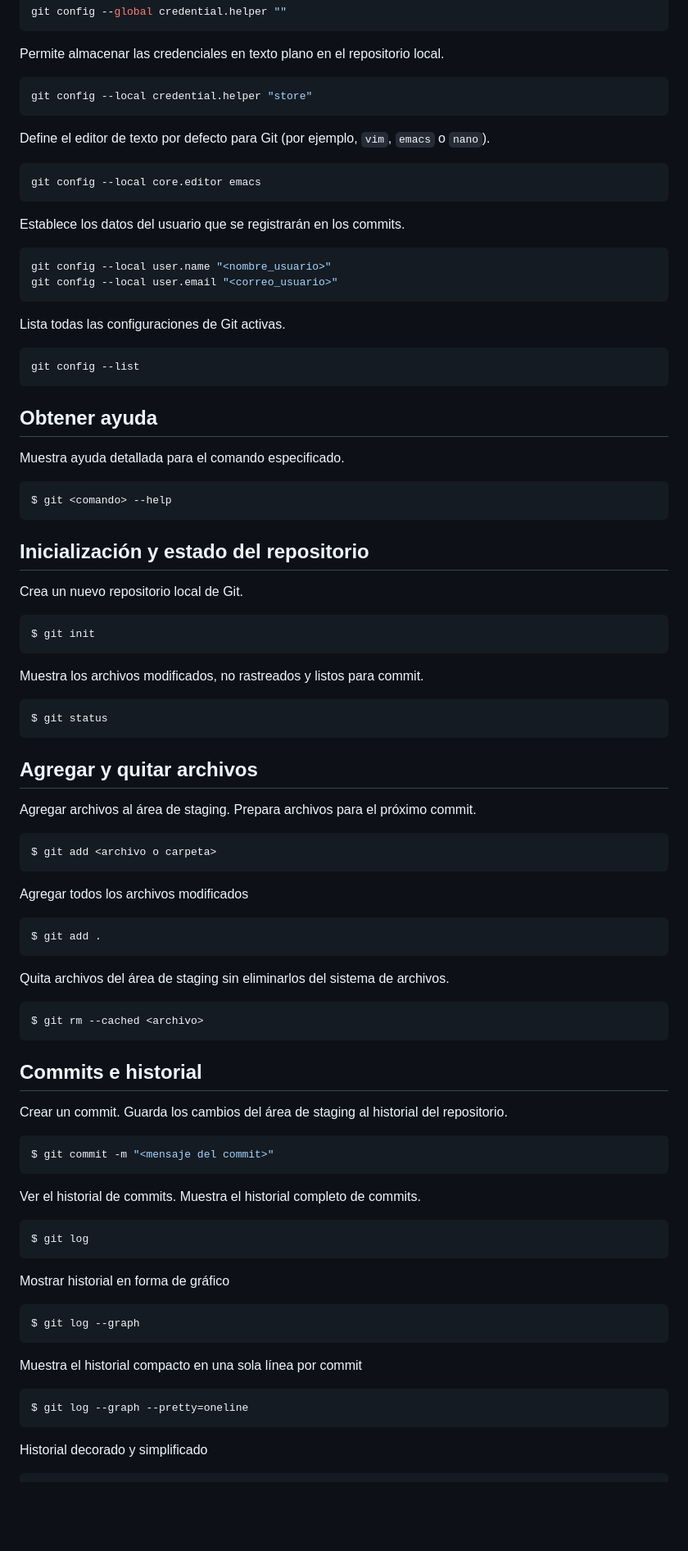
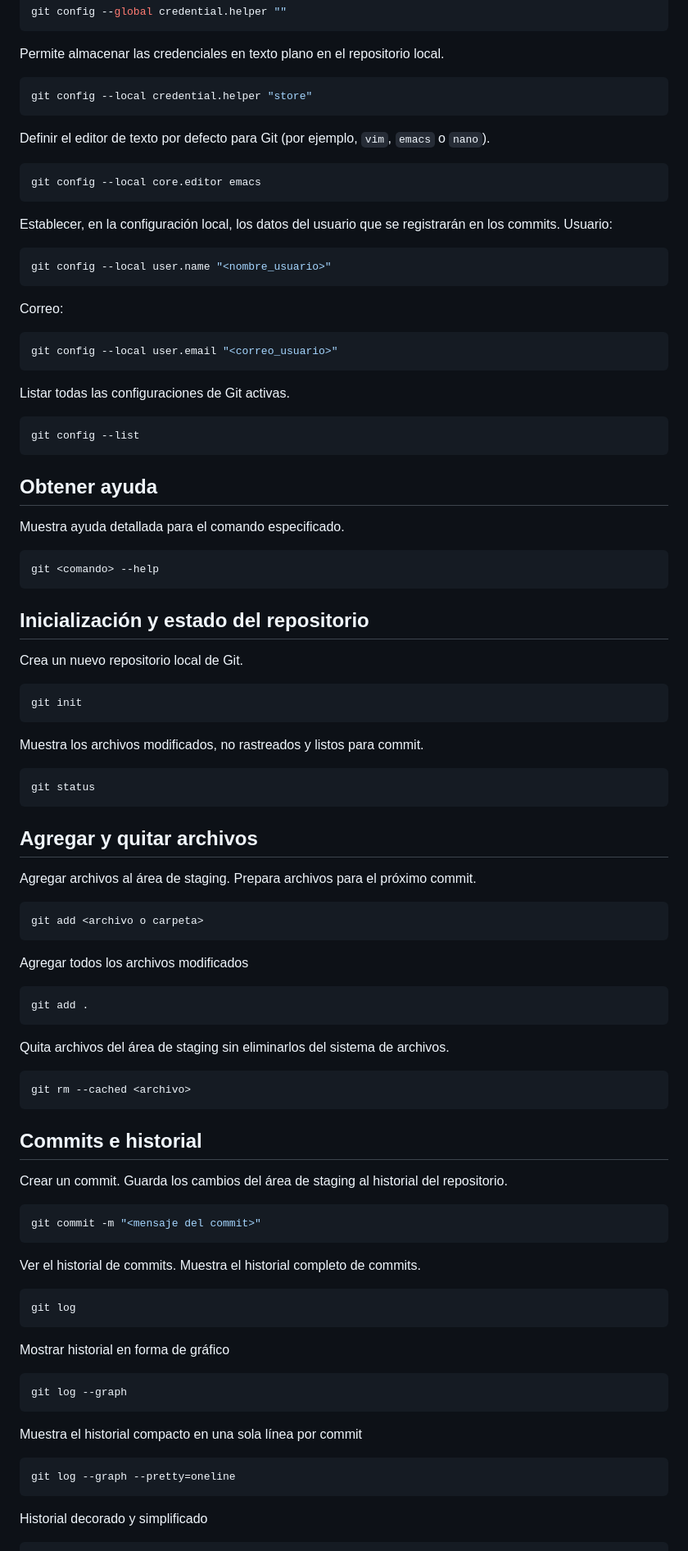
Before and after one commit to ac-teach/comandosgit, a Markdown page: Readme.md, the part around the change printed below. Shown: that part at 82% size. Rendered like a GitHub page; blank space fills up the shorter version.

````diff
--- a/Readme.md
+++ b/Readme.md
@@ -11,18 +11,22 @@ Permite almacenar las credenciales en texto plano en el repositorio local.
 git config --local credential.helper "store"
 ```
 
-Define el editor de texto por defecto para Git (por ejemplo, `vim`, `emacs` o `nano`).
+Definir el editor de texto por defecto para Git (por ejemplo, `vim`, `emacs` o `nano`).
 ```bash
 git config --local core.editor emacs
 ```
 
-Establece los datos del usuario que se registrarán en los commits.
+Establecer, en la configuración local, los datos del usuario que se registrarán en los commits.
+Usuario:
 ```bash
 git config --local user.name "<nombre_usuario>"
+```
+Correo:
+```bash
 git config --local user.email "<correo_usuario>"
 ```
 
-Lista todas las configuraciones de Git activas.
+Listar todas las configuraciones de Git activas.
 ```bash
 git config --list
 ```
@@ -31,58 +35,58 @@ git config --list
 
 Muestra ayuda detallada para el comando especificado.
 ```bash
-$ git <comando> --help
+git <comando> --help
 ```
 
 ## Inicialización y estado del repositorio
 
 Crea un nuevo repositorio local de Git.
 ```bash
-$ git init
+git init
 ```
 
 Muestra los archivos modificados, no rastreados y listos para commit.
 ```bash
-$ git status
+git status
 ```
 
 ## Agregar y quitar archivos
 
 Agregar archivos al área de staging. Prepara archivos para el próximo commit.
 ```bash
-$ git add <archivo o carpeta>
+git add <archivo o carpeta>
 ```
 
 Agregar todos los archivos modificados
 ```bash
-$ git add .
+git add .
 ```
 
 Quita archivos del área de staging sin eliminarlos del sistema de archivos.
 ```bash
-$ git rm --cached <archivo>
+git rm --cached <archivo>
 ```
 
 ## Commits e historial
 
 Crear un commit. Guarda los cambios del área de staging al historial del repositorio.
 ```bash
-$ git commit -m "<mensaje del commit>"
+git commit -m "<mensaje del commit>"
 ```
 
 Ver el historial de commits. Muestra el historial completo de commits.
 ```bash
-$ git log
+git log
 ```
 
 Mostrar historial en forma de gráfico
 ```bash
-$ git log --graph
+git log --graph
 ```
 
 Muestra el historial compacto en una sola línea por commit
 ```bash
-$ git log --graph --pretty=oneline
+git log --graph --pretty=oneline
 ```
 
 Historial decorado y simplificado
````
Also changed, not shown: other parts of Readme.md (+82 -41 lines).
